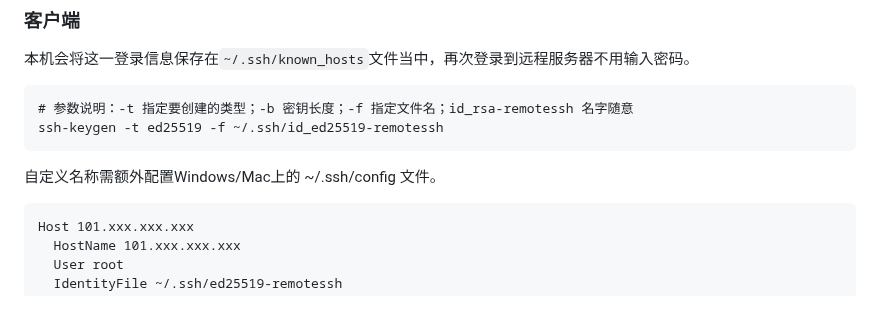
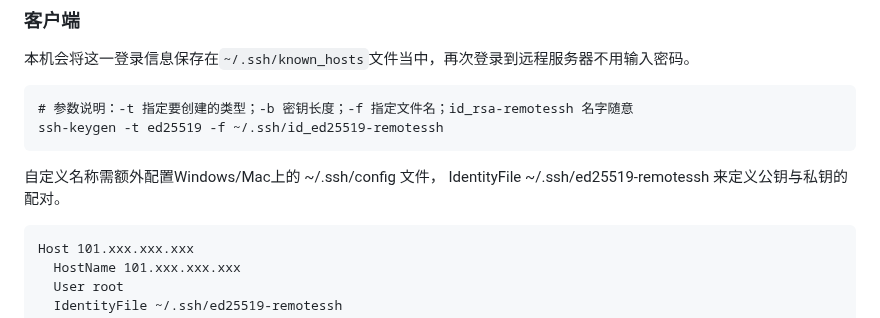
Before and after one commit to hoochanlon/scripts, a Markdown page: LINUXINTRO-0.md, the part around the change. Rendered like a GitHub page.

````diff
--- a/LINUXINTRO-0.md
+++ b/LINUXINTRO-0.md
@@ -41,7 +41,7 @@ password requisite pam_pwquality.so authtok_type= lcredit=0 ucredit=0 dcredit=0
 ssh-keygen -t ed25519 -f ~/.ssh/id_ed25519-remotessh
 ```
 
-自定义名称需额外配置Windows/Mac上的 ~/.ssh/config 文件。
+自定义名称需额外配置Windows/Mac上的 ~/.ssh/config 文件， IdentityFile ~/.ssh/ed25519-remotessh 来定义公钥与私钥的配对。
 
 ```
 Host 101.xxx.xxx.xxx
````
